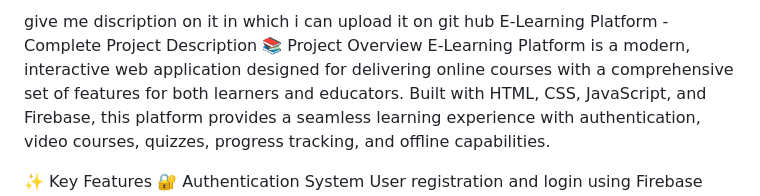
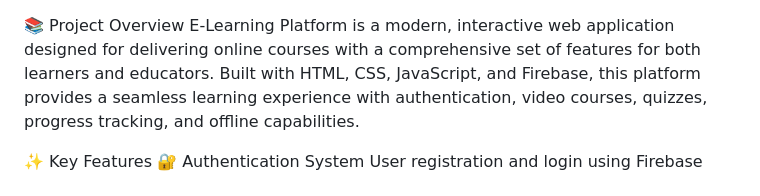
Before and after one commit to rohitkalal1122/E-learning-platform, a Markdown page: README.md, the part around the change. Drawn GitHub-style.

Commit message:
Revise README with project overview and features
Updated project overview and removed placeholder text.

```diff
--- a/README.md
+++ b/README.md
@@ -1,5 +1,4 @@
-give me discription on it in which i can upload it on git hub
-E-Learning Platform - Complete Project Description
+
 📚 Project Overview
 E-Learning Platform is a modern, interactive web application designed for delivering online courses with a comprehensive set of features for both learners and educators. Built with HTML, CSS, JavaScript, and Firebase, this platform provides a seamless learning experience with authentication, video courses, quizzes, progress tracking, and offline capabilities.
 
```
